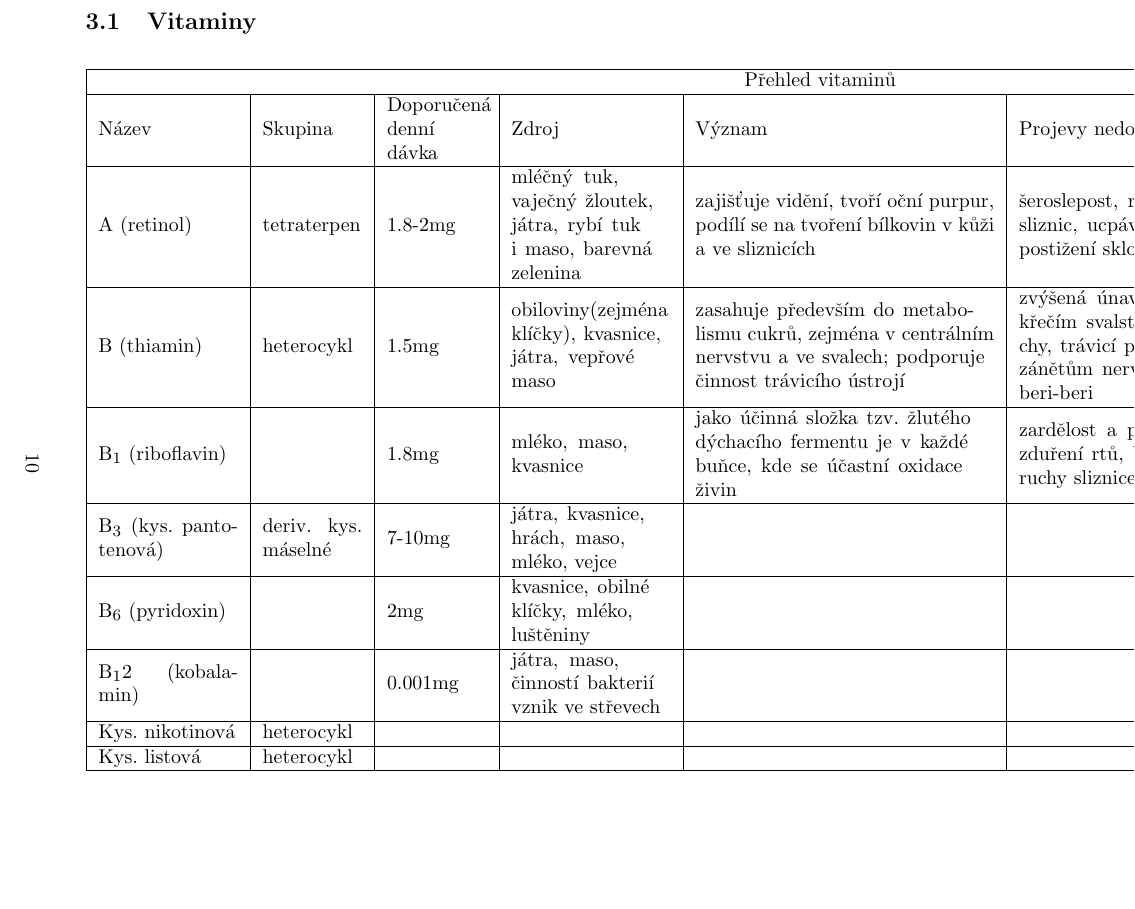
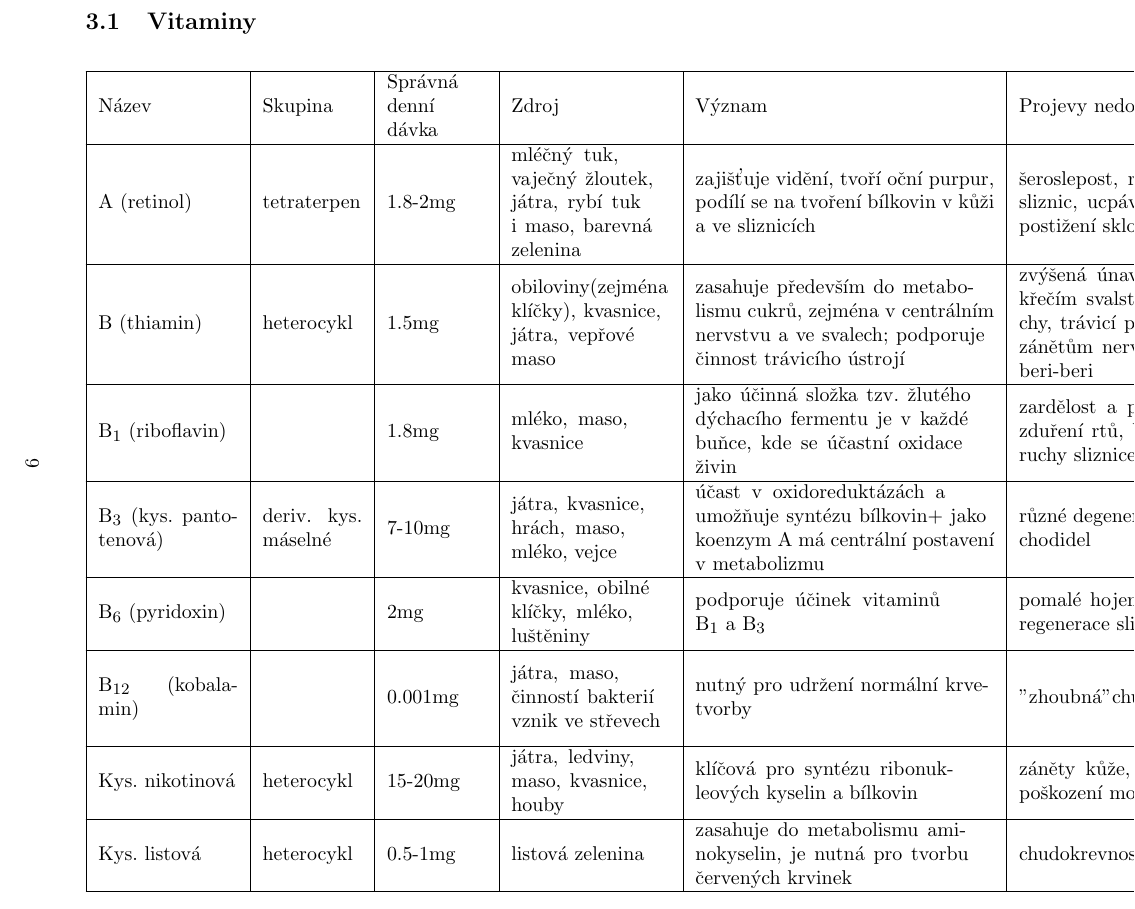
Before and after one commit to Matesaktesak/skripta-chemie, a LaTeX paper (chemie.tex): part of page 10 of 10 before the commit and part of page 9 of 10 after it, cut so that both start at the same text, the shorter picture padded with empty space. The pictures show the PDF file chemie.pdf that the author committed with the source.

Commit message:
hotová tabulka vitaminy

```diff
--- a/chemie.tex
+++ b/chemie.tex
@@ -227,12 +227,11 @@
 \section{Přehledy}
     \begin{landscape}
     \subsection{Vitaminy}
-        \begin{table}[H]
-            \begin{tabular}{| m{7em} | m{5em} | m{5em} | m{8em}<{\RaggedRight} | m{15em}<{\RaggedRight} | m{15em}<{\RaggedRight} | m{10em}<{\RaggedRight} |}
+        \begin{longtable}{| m{7em} | m{5em} | m{5em} | m{8em}<{\RaggedRight} | m{15em}<{\RaggedRight} | m{15em}<{\RaggedRight} | m{10em}<{\RaggedRight} |}
+            %\hline
+            %\multicolumn{7}{| c |}{Přehled vitaminů}\\
             \hline
-                \multicolumn{7}{| c |}{Přehled vitaminů}\\
-                \hline
-                Název & Skupina & Doporučená denní dávka & Zdroj & Význam & Projevy nedostatku & Poznámka \\
+            Název & Skupina & Správná denní dávka & Zdroj & Význam & Projevy nedostatku & Poznámka \\
             \hline
             A (retinol) & tetraterpen & 1.8-2mg & mléčný tuk, vaječný žloutek, játra, rybí tuk i maso, barevná zelenina & zajišťuje vidění, tvoří oční purpur, podílí se na tvoření bílkovin v kůži a ve sliznicích & šeroslepost, rohovatění kůže a sliznic, ucpávání vývodů žláz, postižení skloviny i zuboviny & nebezpečí hypervitaminózy z předávkování - bolest hlavy, koliky, průjmy \\
             \hline
@@ -240,16 +239,16 @@
             \hline
             $B_1$ (riboflavin) & & 1.8mg & mléko, maso, kvasnice & jako účinná složka tzv. žlutého dýchacího fermentu je v každé buňce, kde se účastní oxidace živin & zardělost a palčivost jazyka, zduření rtů, bolavé koutky, poruchy sliznice hltanu a hrtanu & v 1litry mléka je okolo 1mg \\
             \hline
-                $B_3$ (kys. pantotenová) & deriv. kys. máselné & 7-10mg & játra, kvasnice, hrách, maso, mléko, vejce &&& \\
+            $B_3$ (kys. pantotenová) & deriv. kys. máselné & 7-10mg & játra, kvasnice, hrách, maso, mléko, vejce & účast v oxidoreduktázách a umožňuje syntézu bílkovin+ jako koenzym A má centrální postavení v metabolizmu & různé degenerace; u člověka pálení chodidel & je ve všech tkáních \\
             \hline
-                $B_6$ (pyridoxin) & & 2mg & kvasnice, obilné klíčky, mléko, luštěniny &&& \\
+            $B_6$ (pyridoxin) & & 2mg & kvasnice, obilné klíčky, mléko, luštěniny & podporuje účinek vitaminů $B_1 ~a~ B_3$ & pomalé hojení zánětů, zhoršení regenerace sliznic & \\
             \hline
-                $B_12$ (kobalamin)& & 0.001mg & játra, maso, činností bakterií vznik ve střevech &&& \\
-                %\endfirsthead
+            $B_{12}$ (kobalamin)& & 0.001mg & játra, maso, činností bakterií vznik ve střevech & nutný pro udržení normální krvetvorby & "zhoubná" chudokrevnost & ke vstřebávání vitaminu $B_{12}$ je nutná přítomnost tzv. vnitřního faktoru \\
+        \endfirsthead
             \hline
-                Kys. nikotinová & heterocykl &&&&& \\
+            Kys. nikotinová & heterocykl & 15-20mg & játra, ledviny, maso, kvasnice, houby & klíčová pro syntézu ribonukleových kyselin a bílkovin & záněty kůže, celková sešlost, poškození mozku& \\
             \hline
-                Kys. listová & heterocykl &&&&& \\
+            Kys. listová & heterocykl & 0.5-1mg & listová zelenina & zasahuje do metabolismu aminokyselin, je nutná pro tvorbu červených krvinek & chudokrevnost & \\
             \hline
             C (kys. askorbová) & Sacharid deriv. & 50-70mg & syrové ovoce a zelenina & katalyzuje oxidaci živin, udržuje dobrý stav vaziva a chrupavek, podporuje tvorbu protilátek & únava, snížená odolnost proti nakažlivým nemocem, krvácení, vypadávání zubů; při avitaminóze vzniká smrtelné onemocnění kurděje & předávkování C vitaminu může být i zdravý škodlivé \\
             \hline
@@ -261,10 +260,8 @@
             \hline
             K (vit. antihemoragický) & deriv. naftochinonu & 1mg & listové zeleniny, kvasnice, v tlustém střevě je tvořen činností mikroorganismů & oxidoreduktáza, tvorba protisrážlivé látky protrombinu & krvácení do tkání a tělesných dutin, krvácení do mozku může zapříčinit smrt & \\
             \hline
-            \end{tabular}
-            \caption{Přehled vitaminů}
-            \label{tab:my_label}
-        \end{table}
+            %\caption{Přehled vitaminů}
+        \end{longtable}
     \end{landscape}
 
 
```
Also changed, not shown: chemie.pdf, chemie.tex (2 more changed lines). Lines whose indentation alone changed are shown as unchanged.
